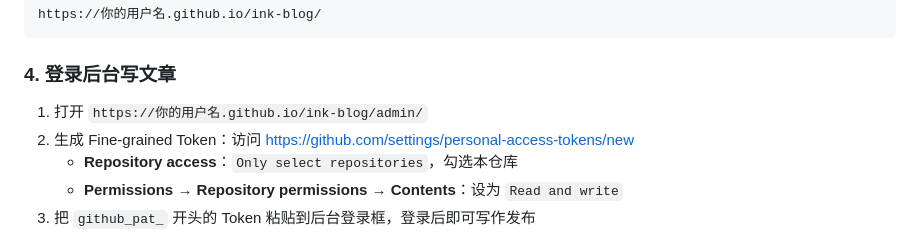
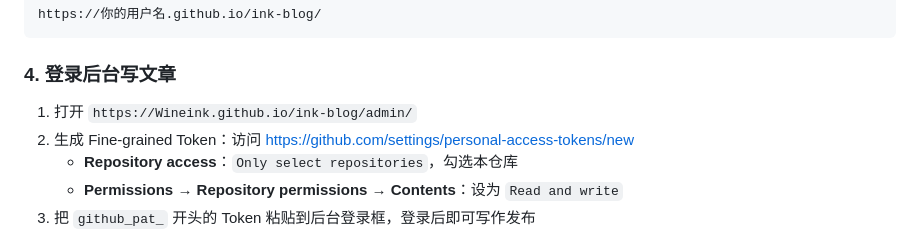
Before and after one commit to Wineink/Jiumo_Page, a Markdown page: README.md, the part around the change. Drawn GitHub-style.

Commit message:
Fix admin URL in README
Update the admin URL in the README file to reflect the correct username.

```diff
--- a/README.md
+++ b/README.md
@@ -69,7 +69,7 @@ https://你的用户名.github.io/ink-blog/
 
 ### 4. 登录后台写文章
 
-1. 打开 `https://你的用户名.github.io/ink-blog/admin/`
+1. 打开 `https://Wineink.github.io/ink-blog/admin/`
 2. 生成 Fine-grained Token：访问
    <https://github.com/settings/personal-access-tokens/new>
    - **Repository access**：`Only select repositories`，勾选本仓库
```
